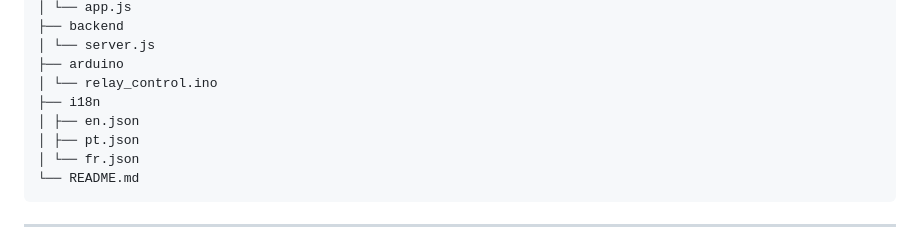
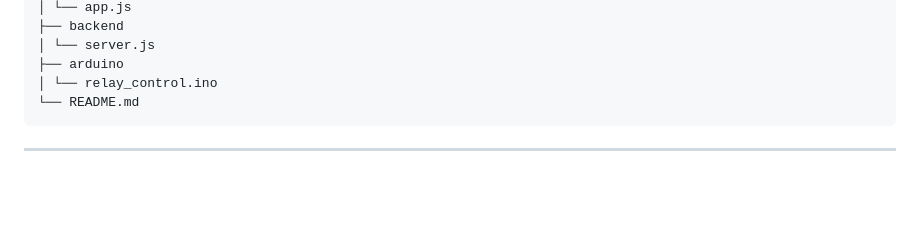
Before and after one commit to GuilhermeHMC/ArduinoRelays, a Markdown page: README.md, the part around the change. Rendered like a GitHub page; blank space fills up the shorter version.

````diff
--- a/README.md
+++ b/README.md
@@ -61,10 +61,6 @@ Lista dos principais componentes necessários para a montagem deste projeto:
 │ └── server.js
 ├── arduino
 │ └── relay_control.ino
-├── i18n
-│ ├── en.json
-│ ├── pt.json
-│ └── fr.json
 └── README.md
 ```
 
````
